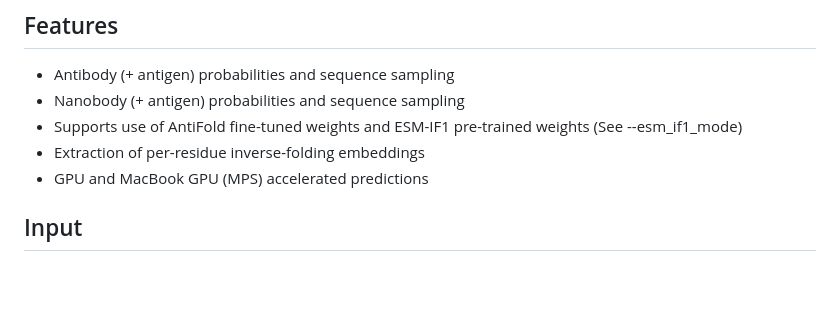
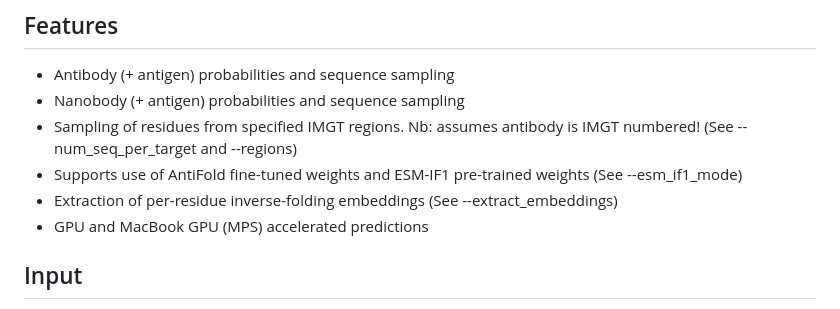
Before and after one commit to oxpig/AntiFold, a Markdown page: README.md, the part around one of its changes. GitHub-like rendering; blank space fills up the shorter version.

```diff
--- a/README.md
+++ b/README.md
@@ -14,8 +14,9 @@ AntiFold is based on the ESM-IF1 model and is fine-tuned on solved and predicted
 ## Features
 - Antibody (+ antigen) probabilities and sequence sampling
 - Nanobody (+ antigen) probabilities and sequence sampling
+- Sampling of residues from specified IMGT regions. Nb: assumes antibody is IMGT numbered! (See --num_seq_per_target and --regions)
 - Supports use of AntiFold fine-tuned weights and ESM-IF1 pre-trained weights (See --esm_if1_mode)
-- Extraction of per-residue inverse-folding embeddings
+- Extraction of per-residue inverse-folding embeddings (See --extract_embeddings)
 - GPU and MacBook GPU (MPS) accelerated predictions
 
 ## Input
```
Also changed, not shown: other parts of README.md (+1 -1 lines).
